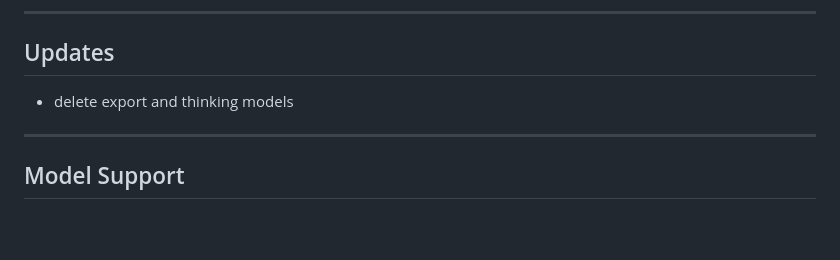
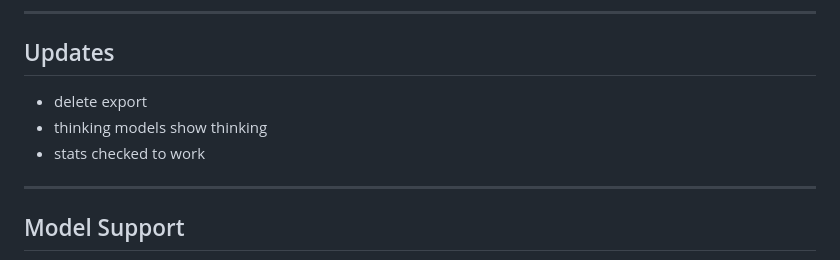
Before and after one commit to sullydux/Sullybase-Local-LLM-Chat, a Markdown page: README.md, the part around the change. GitHub-like rendering; blank space fills up the shorter version.

Commit message:
fix update section in readme

```diff
--- a/README.md
+++ b/README.md
@@ -99,7 +99,9 @@ Ensure Ollama is installed and `ollama serve` is running. The file browser falls
 
 ## Updates
 
-- delete export and thinking models
+- delete export
+- thinking models show thinking
+- stats checked to work
 
 ---
 
```
